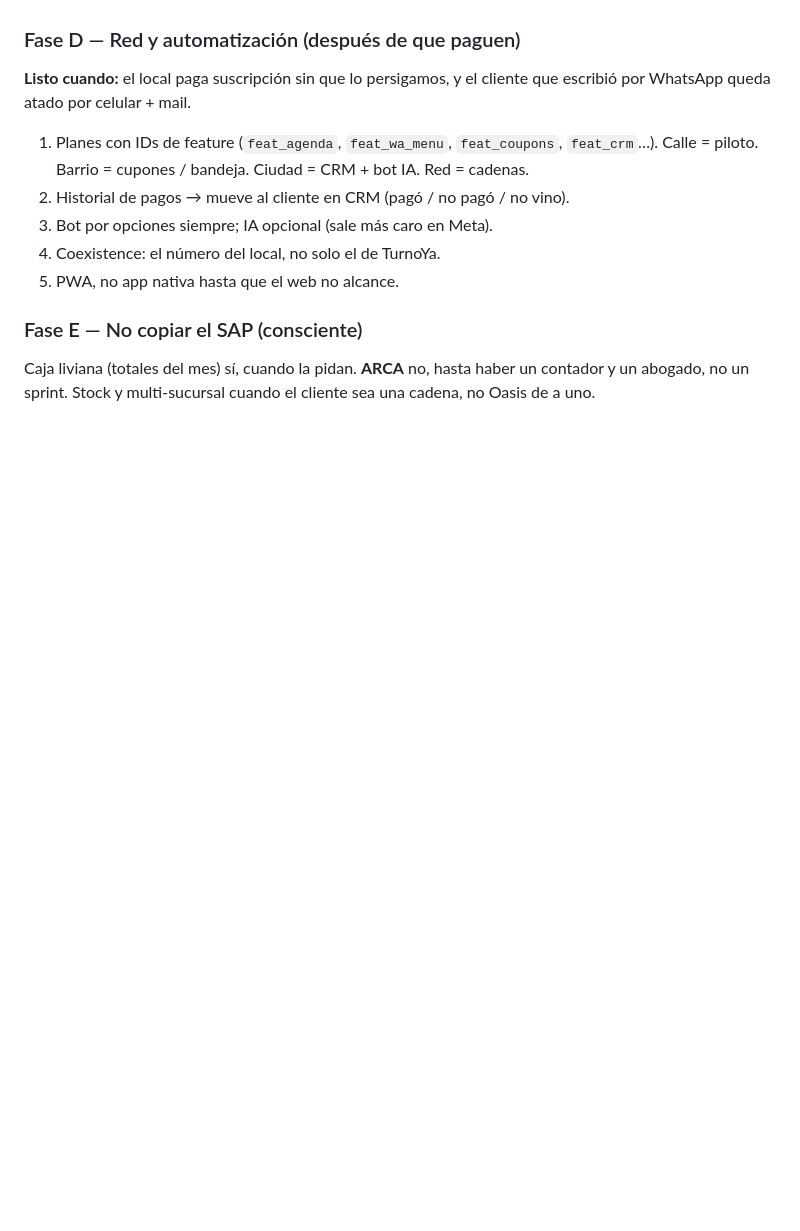
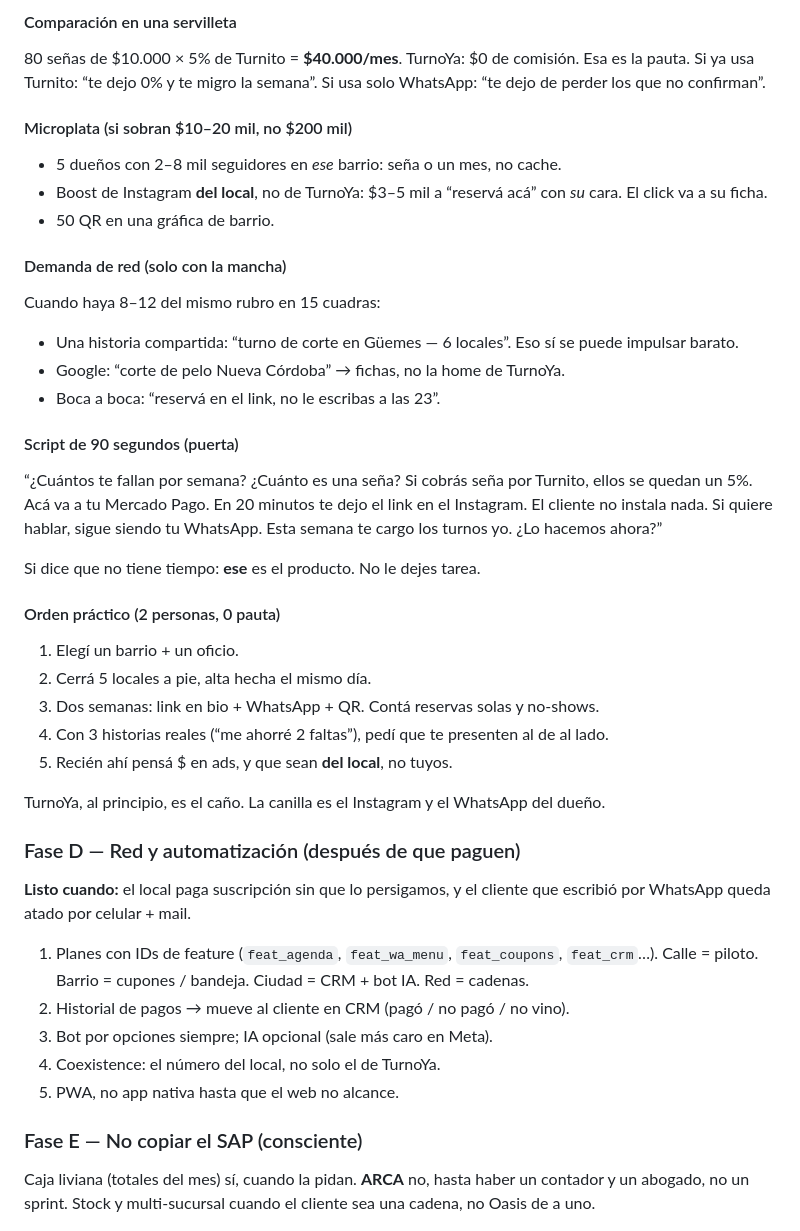
Before and after one commit to pedroterraf/turnoya-prototipo, a Markdown page: competencia.md, the part around one of its changes. Drawn GitHub-style; blank space fills up the shorter version.

```diff
--- a/competencia.md
+++ b/competencia.md
@@ -229,3 +283,36 @@ Sin densidad, esto es un cementerio de pines. No adelantar.
+#### Comparación en una servilleta
+
+80 señas de $10.000 × 5% de Turnito = **$40.000/mes**. TurnoYa: $0 de comisión. Esa es la pauta. Si ya usa Turnito: “te dejo 0% y te migro la semana”. Si usa solo WhatsApp: “te dejo de perder los que no confirman”.
+
+#### Microplata (si sobran $10–20 mil, no $200 mil)
+
+- 5 dueños con 2–8 mil seguidores en *ese* barrio: seña o un mes, no cache.
+- Boost de Instagram **del local**, no de TurnoYa: $3–5 mil a “reservá acá” con *su* cara. El click va a su ficha.
+- 50 QR en una gráfica de barrio.
+
+#### Demanda de red (solo con la mancha)
+
+Cuando haya 8–12 del mismo rubro en 15 cuadras:
+
+- Una historia compartida: “turno de corte en Güemes — 6 locales”. Eso sí se puede impulsar barato.
+- Google: “corte de pelo Nueva Córdoba” → fichas, no la home de TurnoYa.
+- Boca a boca: “reservá en el link, no le escribas a las 23”.
+
+#### Script de 90 segundos (puerta)
+
+“¿Cuántos te fallan por semana? ¿Cuánto es una seña? Si cobrás seña por Turnito, ellos se quedan un 5%. Acá va a tu Mercado Pago. En 20 minutos te dejo el link en el Instagram. El cliente no instala nada. Si quiere hablar, sigue siendo tu WhatsApp. Esta semana te cargo los turnos yo. ¿Lo hacemos ahora?”
+
+Si dice que no tiene tiempo: **ese** es el producto. No le dejes tarea.
+
+#### Orden práctico (2 personas, 0 pauta)
+
+1. Elegí un barrio + un oficio.
+2. Cerrá 5 locales a pie, alta hecha el mismo día.
+3. Dos semanas: link en bio + WhatsApp + QR. Contá reservas solas y no-shows.
+4. Con 3 historias reales (“me ahorré 2 faltas”), pedí que te presenten al de al lado.
+5. Recién ahí pensá $ en ads, y que sean **del local**, no tuyos.
+
+TurnoYa, al principio, es el caño. La canilla es el Instagram y el WhatsApp del dueño.
 
 ### Fase D — Red y automatización (después de que paguen)
 
```
Also changed, not shown: other parts of competencia.md (+54 -0 lines).
